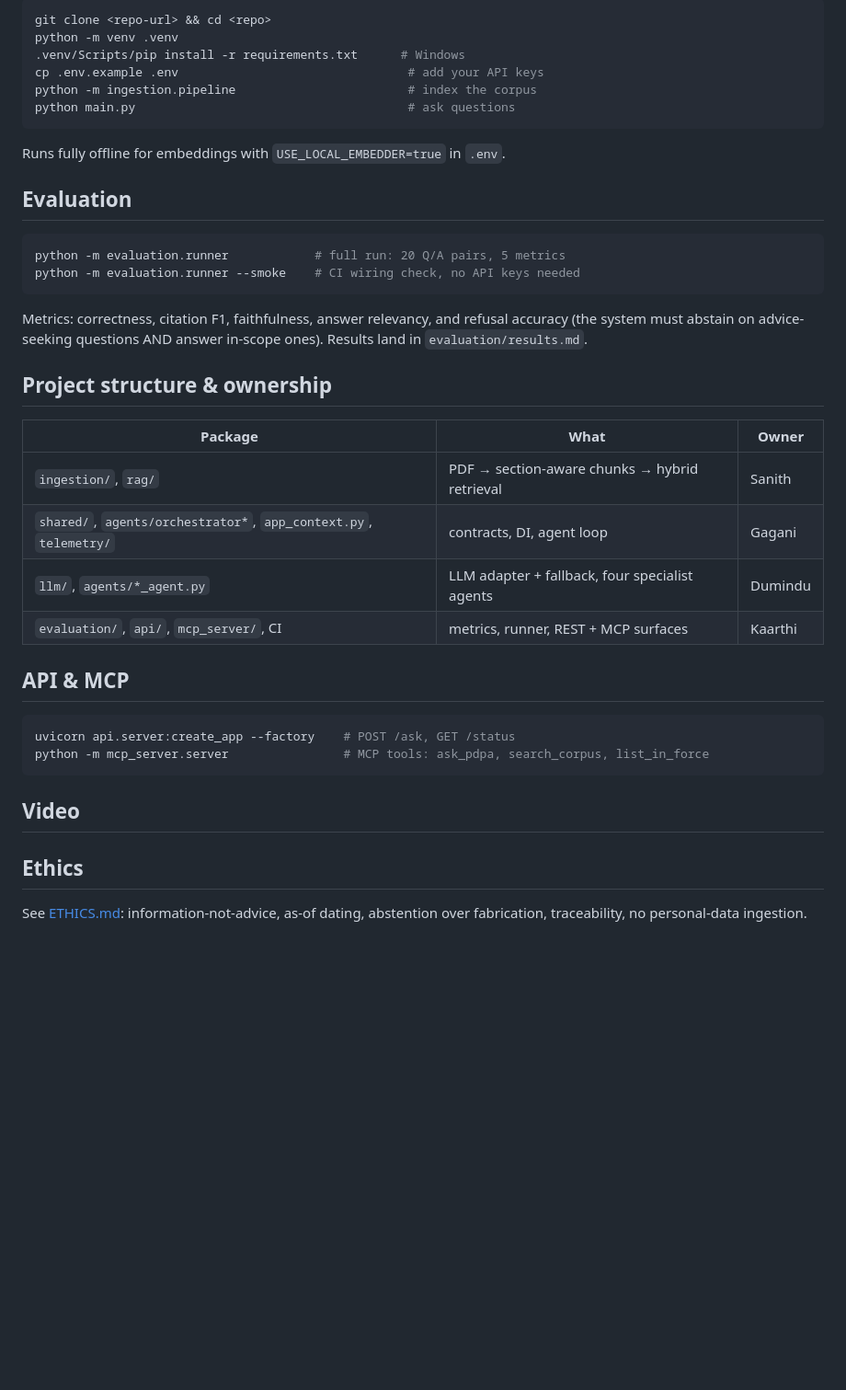
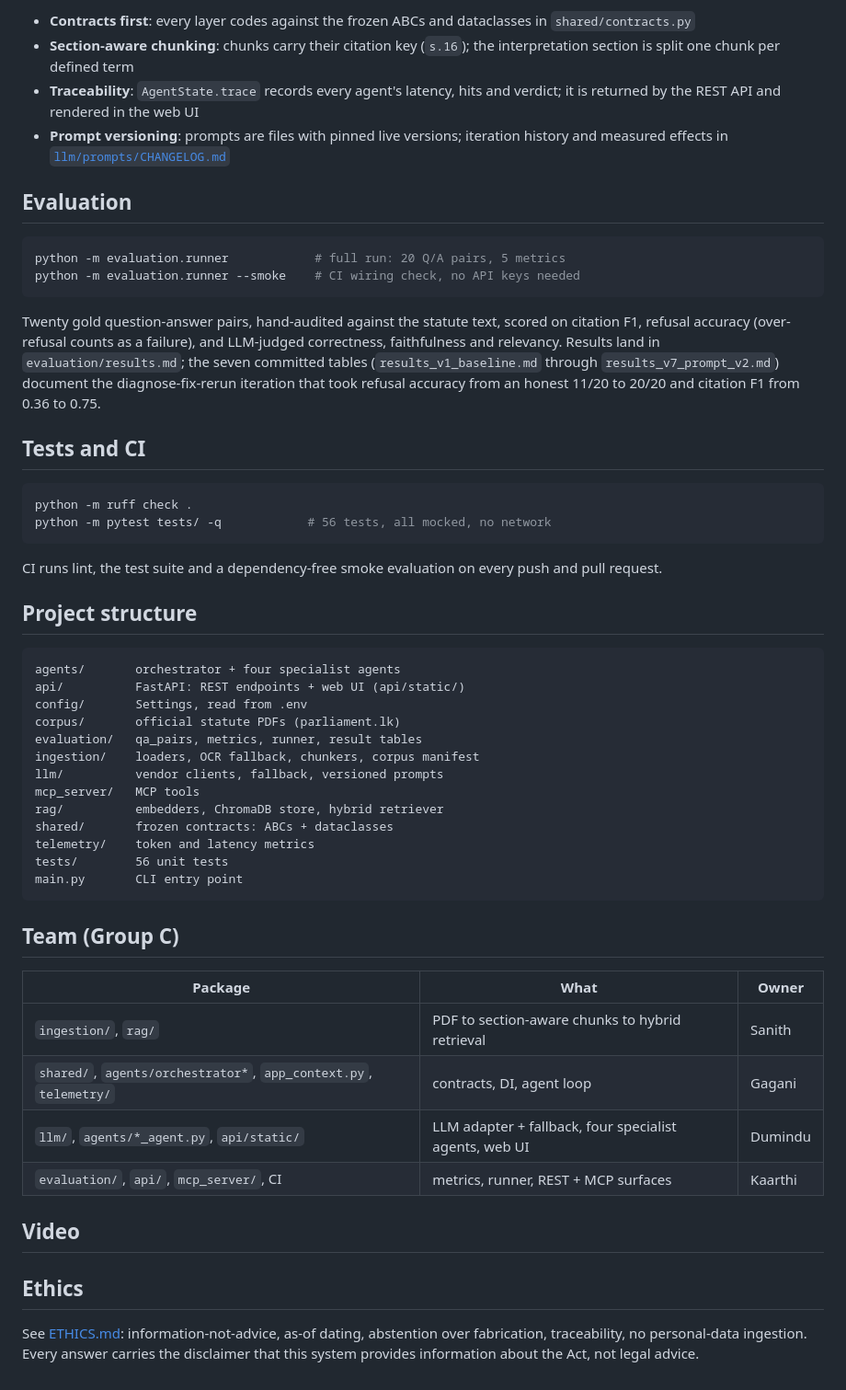
Before and after one commit to Dumee-25/DS_in_Python_Group_C, a Markdown page: README.md, the part around one of its changes. Shown at 92% size. Rendered like a GitHub page; blank space fills up the shorter version.

````diff
--- a/README.md
+++ b/README.md
@@ -26,14 +103,13 @@ User → **Orchestrator** (intent gate · bounded reflect-retry loop)
 
-```bash
-git clone <repo-url> && cd <repo>
-python -m venv .venv
-.venv/Scripts/pip install -r requirements.txt      # Windows
-cp .env.example .env                                # add your API keys
-python -m ingestion.pipeline                        # index the corpus
-python main.py                                      # ask questions
-```
-
-Runs fully offline for embeddings with `USE_LOCAL_EMBEDDER=true` in `.env`.
+- **Contracts first**: every layer codes against the frozen ABCs and
+  dataclasses in `shared/contracts.py`
+- **Section-aware chunking**: chunks carry their citation key (`s.16`);
+  the interpretation section is split one chunk per defined term
+- **Traceability**: `AgentState.trace` records every agent's latency, hits
+  and verdict; it is returned by the REST API and rendered in the web UI
+- **Prompt versioning**: prompts are files with pinned live versions;
+  iteration history and measured effects in
+  [`llm/prompts/CHANGELOG.md`](llm/prompts/CHANGELOG.md)
 
 ## Evaluation
 
@@ -42,25 +118,50 @@ python -m evaluation.runner            # full run: 20 Q/A pairs, 5 metrics
 python -m evaluation.runner --smoke    # CI wiring check, no API keys needed
 ```
 
-Metrics: correctness, citation F1, faithfulness, answer relevancy, and
-refusal accuracy (the system must abstain on advice-seeking questions AND
-answer in-scope ones). Results land in `evaluation/results.md`.
+Twenty gold question-answer pairs, hand-audited against the statute text,
+scored on citation F1, refusal accuracy (over-refusal counts as a failure),
+and LLM-judged correctness, faithfulness and relevancy. Results land in
+`evaluation/results.md`; the seven committed tables
+(`results_v1_baseline.md` through `results_v7_prompt_v2.md`) document the
+diagnose-fix-rerun iteration that took refusal accuracy from an honest
+11/20 to 20/20 and citation F1 from 0.36 to 0.75.
 
-## Project structure & ownership
-
-| Package                                                           | What                                           | Owner    |
-| ----------------------------------------------------------------- | ---------------------------------------------- | -------- |
-| `ingestion/`, `rag/`                                              | PDF → section-aware chunks → hybrid retrieval  | Sanith   |
-| `shared/`, `agents/orchestrator*`, `app_context.py`, `telemetry/` | contracts, DI, agent loop                      | Gagani   |
-| `llm/`, `agents/*_agent.py`                                       | LLM adapter + fallback, four specialist agents | Dumindu  |
-| `evaluation/`, `api/`, `mcp_server/`, CI                          | metrics, runner, REST + MCP surfaces           | Kaarthi  |
-
-## API & MCP
+## Tests and CI
 
 ```bash
-uvicorn api.server:create_app --factory    # POST /ask, GET /status
-python -m mcp_server.server                # MCP tools: ask_pdpa, search_corpus, list_in_force
+python -m ruff check .
+python -m pytest tests/ -q            # 56 tests, all mocked, no network
 ```
+
+CI runs lint, the test suite and a dependency-free smoke evaluation on every
+push and pull request.
+
+## Project structure
+
+```
+agents/       orchestrator + four specialist agents
+api/          FastAPI: REST endpoints + web UI (api/static/)
+config/       Settings, read from .env
+corpus/       official statute PDFs (parliament.lk)
+evaluation/   qa_pairs, metrics, runner, result tables
+ingestion/    loaders, OCR fallback, chunkers, corpus manifest
+llm/          vendor clients, fallback, versioned prompts
+mcp_server/   MCP tools
+rag/          embedders, ChromaDB store, hybrid retriever
+shared/       frozen contracts: ABCs + dataclasses
+telemetry/    token and latency metrics
+tests/        56 unit tests
+main.py       CLI entry point
+```
+
+## Team (Group C)
+
+| Package | What | Owner |
+| --- | --- | --- |
+| `ingestion/`, `rag/` | PDF to section-aware chunks to hybrid retrieval | Sanith |
+| `shared/`, `agents/orchestrator*`, `app_context.py`, `telemetry/` | contracts, DI, agent loop | Gagani |
+| `llm/`, `agents/*_agent.py`, `api/static/` | LLM adapter + fallback, four specialist agents, web UI | Dumindu |
+| `evaluation/`, `api/`, `mcp_server/`, CI | metrics, runner, REST + MCP surfaces | Kaarthi |
 
 ## Video
 
@@ -69,4 +170,6 @@ python -m mcp_server.server                # MCP tools: ask_pdpa, search_corpus,
 ## Ethics
 
 See [ETHICS.md](ETHICS.md): information-not-advice, as-of dating, abstention
-over fabrication, traceability, no personal-data ingestion.
+over fabrication, traceability, no personal-data ingestion. Every answer
+carries the disclaimer that this system provides information about the Act,
+not legal advice.
````
Also changed, not shown: other parts of README.md (+92 -15 lines).
